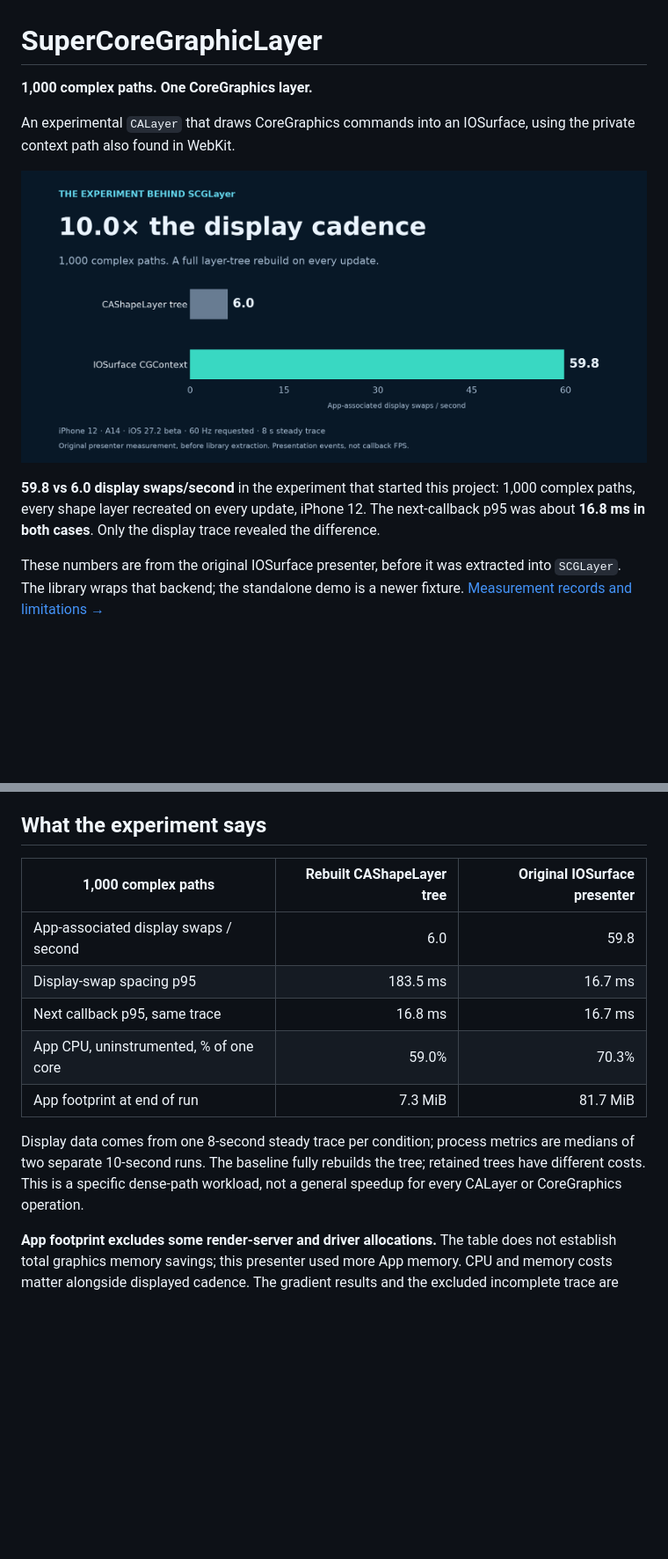
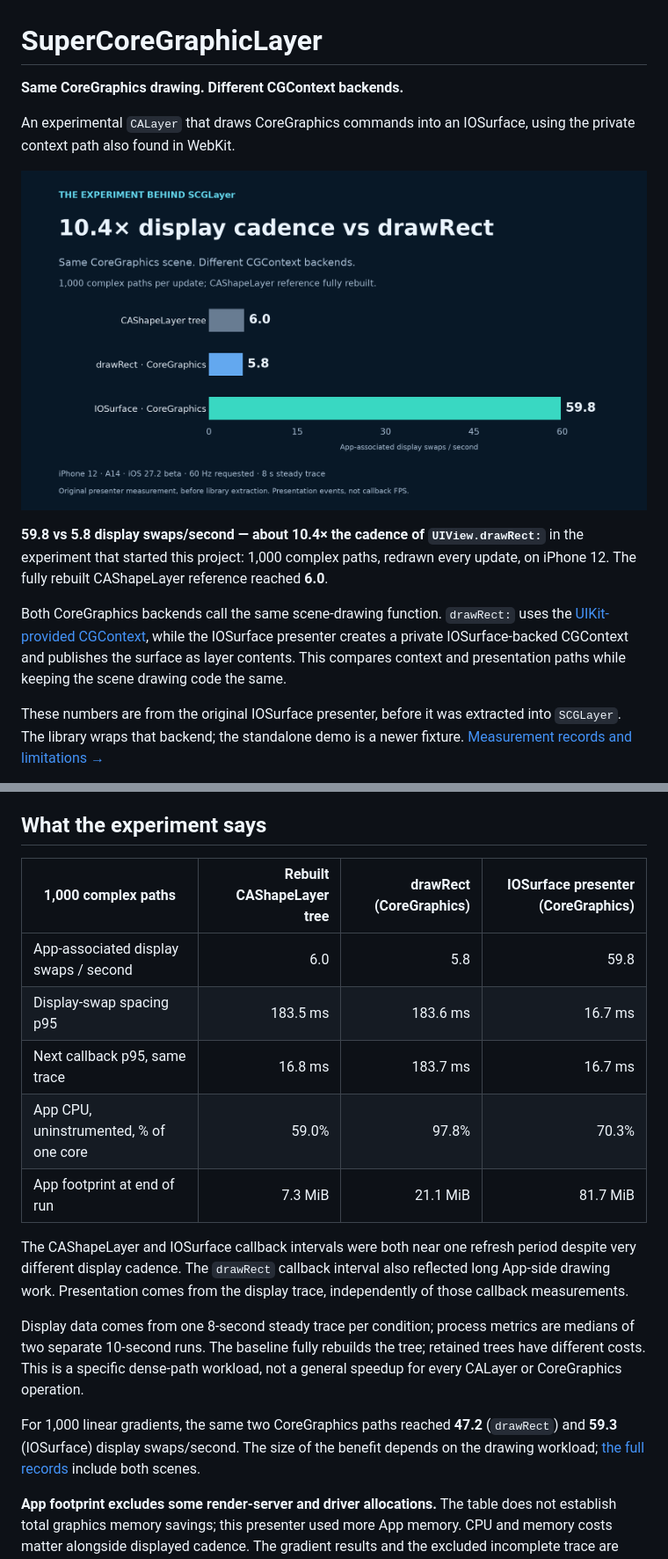
Before and after one commit to zhongyr/SuperCoreGraphicLayer, a Markdown page: README.md, 2 parts joined by grey strips. Shown at 88% size. Rendered like a GitHub page; pictures changed too: Docs/assets/presentation-cadence.png; blank space fills up the shorter version.

Commit message:
Compare drawRect and IOSurface CoreGraphics rendering in README

```diff
--- a/README.md
+++ b/README.md
@@ -1,6 +1,6 @@
 # SuperCoreGraphicLayer
 
-**1,000 complex paths. One CoreGraphics layer.**
+**Same CoreGraphics drawing. Different CGContext backends.**
 
 An experimental `CALayer` that draws CoreGraphics commands into an IOSurface,
 using the private context path also found in WebKit.
@@ -9,8 +9,13 @@ using the private context path also found in WebKit.
 
-**59.8 vs 6.0 display swaps/second** in the experiment that started this project:
-1,000 complex paths, every shape layer recreated on every update, iPhone 12.
-The next-callback p95 was about **16.8 ms in both cases**. Only the display trace
-revealed the difference.
+**59.8 vs 5.8 display swaps/second — about 10.4× the cadence of `UIView.drawRect:`**
+in the experiment that started this project: 1,000 complex paths, redrawn every
+update, on iPhone 12. The fully rebuilt CAShapeLayer reference reached **6.0**.
+
+Both CoreGraphics backends call the same scene-drawing function. `drawRect:` uses
+the [UIKit-provided CGContext](https://developer.apple.com/documentation/uikit/uigraphicsgetcurrentcontext%28%29),
+while the IOSurface presenter creates a private IOSurface-backed CGContext and
+publishes the surface as layer contents. This compares context and presentation
+paths while keeping the scene drawing code the same.
 
 These numbers are from the original IOSurface presenter, before it was extracted
 into `SCGLayer`. The library wraps that backend; the standalone demo is a newer
@@ -73,18 +78,28 @@ Runtime availability and acceleration must be checked on your actual target.
 
 ## What the experiment says
 
-| 1,000 complex paths | Rebuilt CAShapeLayer tree | Original IOSurface presenter |
-| --- | ---: | ---: |
-| App-associated display swaps / second | 6.0 | 59.8 |
-| Display-swap spacing p95 | 183.5 ms | 16.7 ms |
-| Next callback p95, same trace | 16.8 ms | 16.7 ms |
-| App CPU, uninstrumented, % of one core | 59.0% | 70.3% |
-| App footprint at end of run | 7.3 MiB | 81.7 MiB |
+| 1,000 complex paths | Rebuilt CAShapeLayer tree | drawRect (CoreGraphics) | IOSurface presenter (CoreGraphics) |
+| --- | ---: | ---: | ---: |
+| App-associated display swaps / second | 6.0 | 5.8 | 59.8 |
+| Display-swap spacing p95 | 183.5 ms | 183.6 ms | 16.7 ms |
+| Next callback p95, same trace | 16.8 ms | 183.7 ms | 16.7 ms |
+| App CPU, uninstrumented, % of one core | 59.0% | 97.8% | 70.3% |
+| App footprint at end of run | 7.3 MiB | 21.1 MiB | 81.7 MiB |
+
+The CAShapeLayer and IOSurface callback intervals were both near one refresh
+period despite very different display cadence. The `drawRect` callback interval
+also reflected long App-side drawing work. Presentation comes from the display
+trace, independently of those callback measurements.
 
 Display data comes from one 8-second steady trace per condition; process metrics
 are medians of two separate 10-second runs. The baseline fully rebuilds the tree;
 retained trees have different costs. This is a specific dense-path workload,
 not a general speedup for every CALayer or CoreGraphics operation.
+
+For 1,000 linear gradients, the same two CoreGraphics paths reached **47.2**
+(`drawRect`) and **59.3** (IOSurface) display swaps/second. The size of the benefit
+depends on the drawing workload; [the full records](Benchmarks/README.md) include
+both scenes.
 
 **App footprint excludes some render-server and driver allocations.** The table
 does not establish total graphics memory savings; this presenter used more App
```
Also changed, not shown: other parts of README.md (+1 -1 lines), Benchmarks/README.md (+13 -0 lines), 1 other file.
